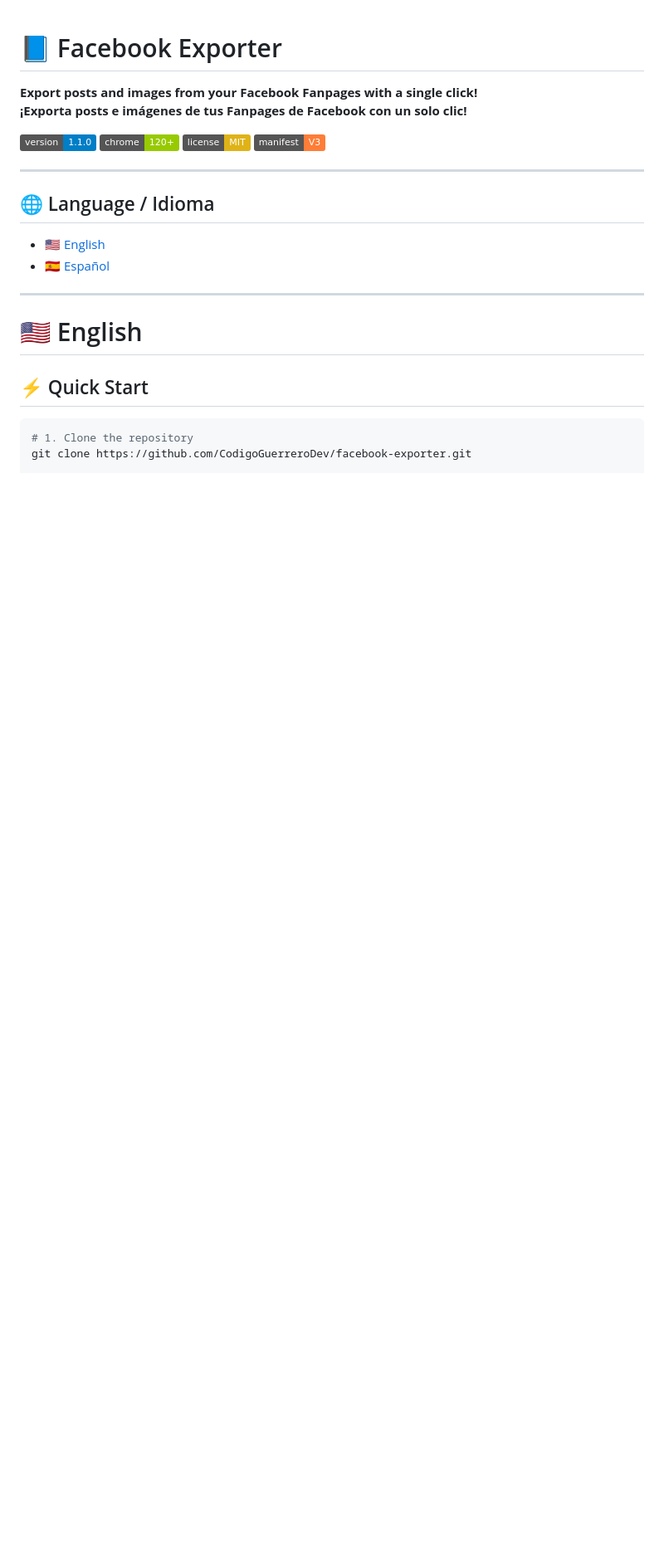
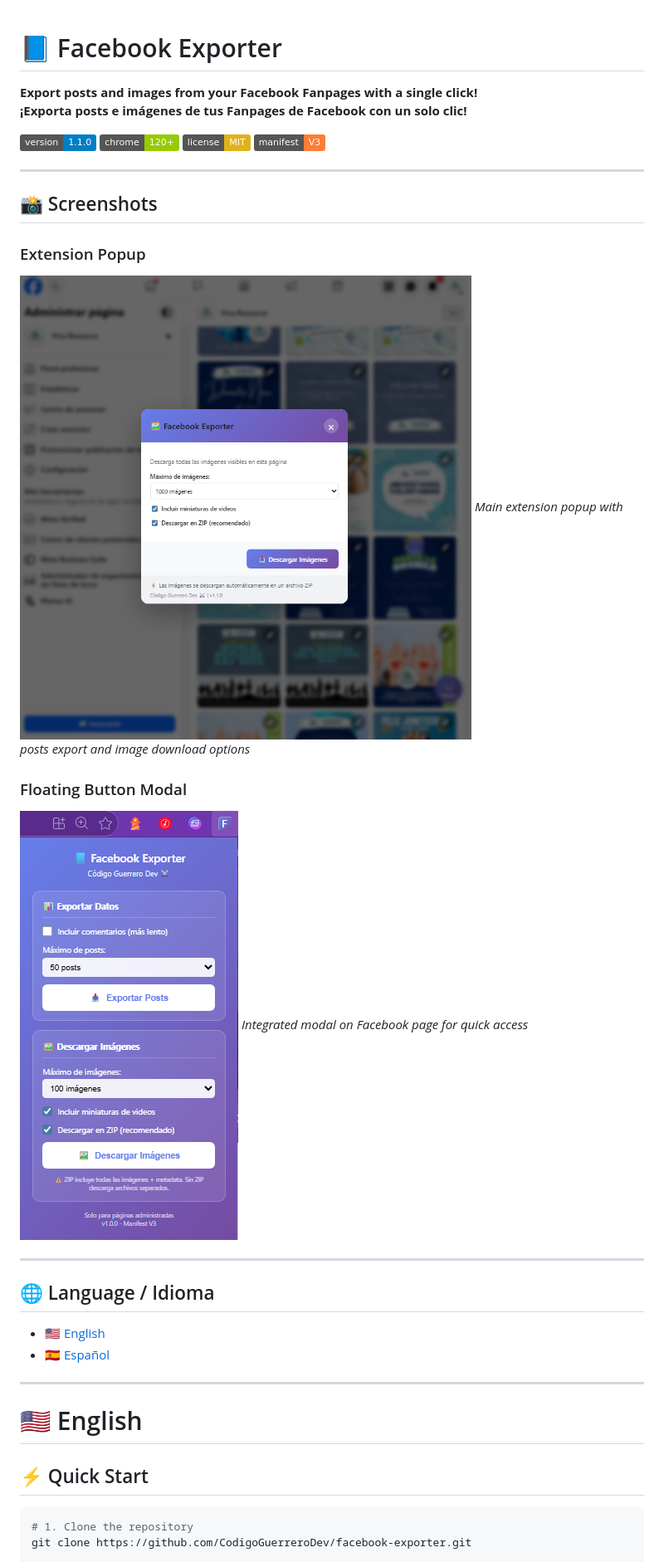
Before and after one commit to DonGeeo87/facebook-exporter, a Markdown page: README.md, the part around the change. Shown at 83% size. GitHub-like rendering; badges without logos; blank space fills up the shorter version.

Commit message:
docs: Add screenshots section to README

```diff
--- a/README.md
+++ b/README.md
@@ -7,6 +7,18 @@
 [![Chrome](https://img.shields.io/badge/chrome-120+-green.svg)](https://www.google.com/chrome/)
 [![License](https://img.shields.io/badge/license-MIT-yellow.svg)](LICENSE)
 [![Manifest](https://img.shields.io/badge/manifest-V3-orange.svg)](https://developer.chrome.com/docs/extensions/mv3/intro/)
+
+---
+
+## 📸 Screenshots
+
+### Extension Popup
+![Extension Popup](Screenshot_1.png)
+*Main extension popup with posts export and image download options*
+
+### Floating Button Modal
+![Floating Button Modal](Screenshot_2.png)
+*Integrated modal on Facebook page for quick access*
 
 ---
 
```
